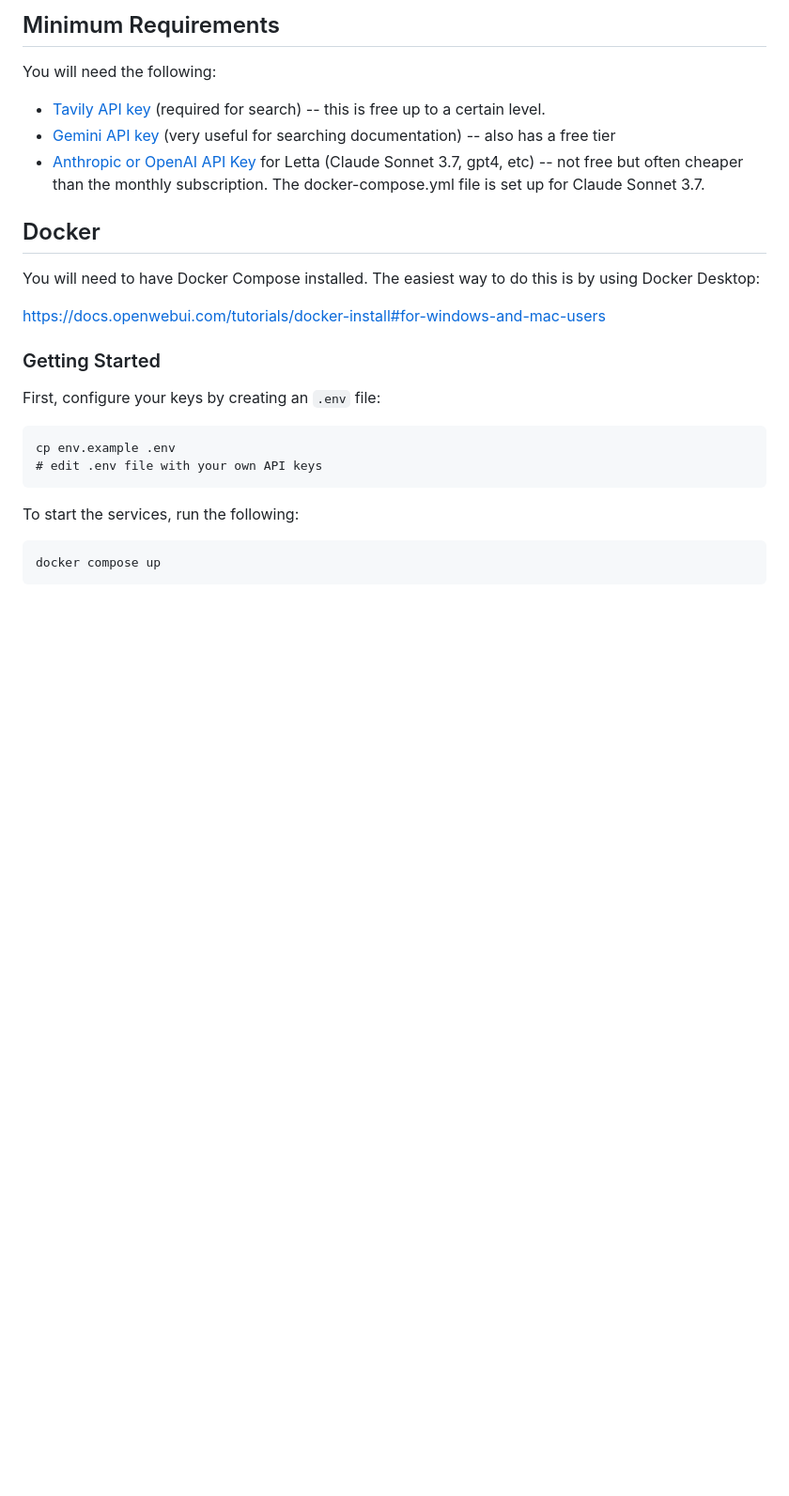
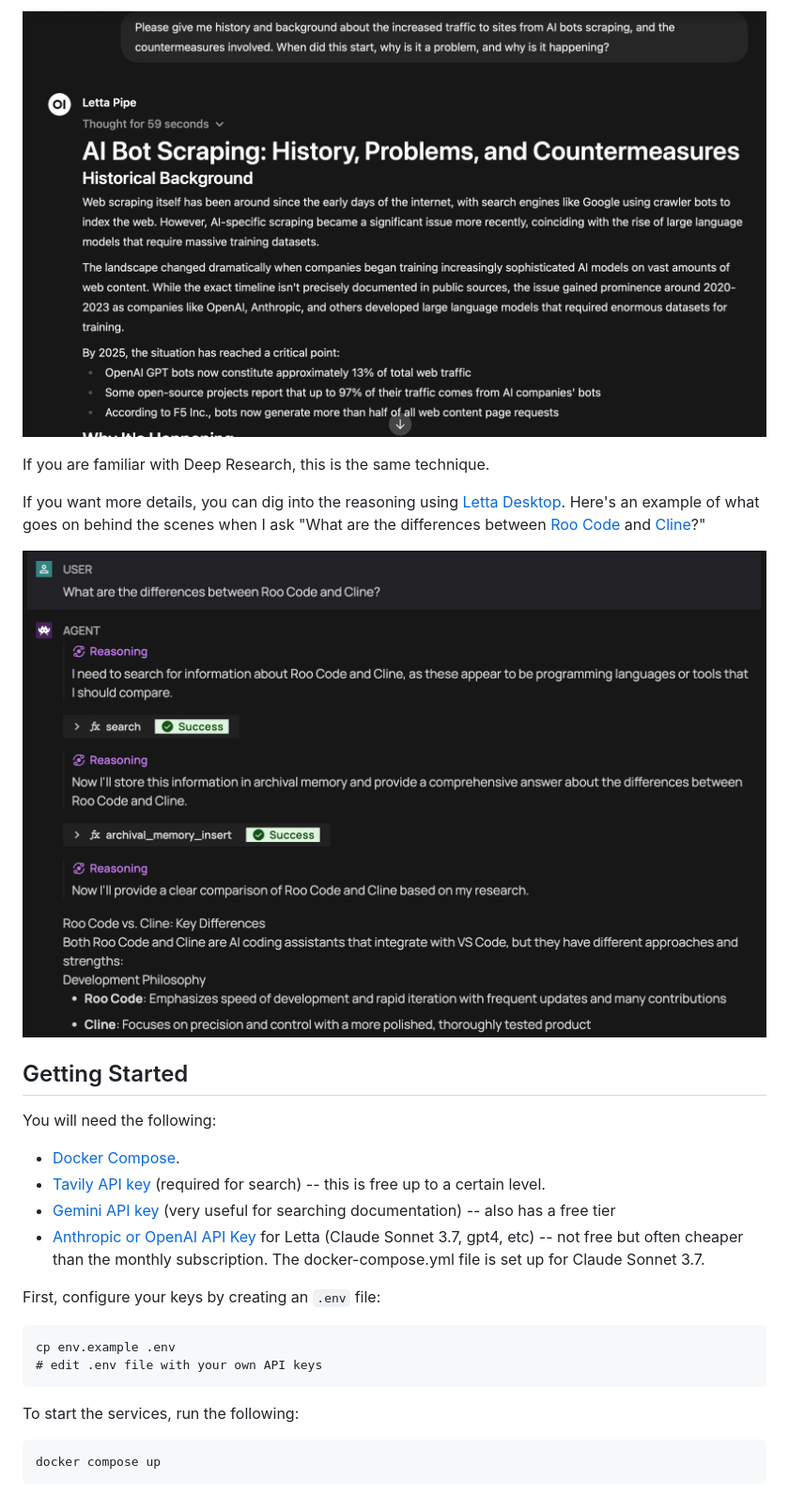
Before and after one commit to wsargent/groundedllm, a Markdown page: README.md, the part around one of its changes. Shown at 94% size. GitHub-like rendering; pictures changed too: images/aispam.png (added); blank space fills up the shorter version.

```diff
--- a/README.md
+++ b/README.md
@@ -33,19 +32,20 @@ The docker compose file integrates several key components:
 
-## Minimum Requirements
+![AI Spam](./images/aispam.png)
+
+If you are familiar with Deep Research, this is the same technique.
+
+If you want more details, you can dig into the reasoning using [Letta Desktop](https://docs.letta.com/quickstart/desktop).  Here's an example of what goes on behind the scenes when I ask "What are the differences between [Roo Code](https://docs.roocode.com) and [Cline](https://github.com/cline/cline)?"
+
+![Letta Grounding with Search](./images/grounding.png)
+
+## Getting Started
 
 You will need the following:
 
+* [Docker Compose](https://docs.docker.com/compose/install/).
 * [Tavily API key](https://app.tavily.com/home) (required for search) -- this is free up to a certain level.
 * [Gemini API key](https://ai.google.dev/gemini-api/docs/api-key) (very useful for searching documentation) -- also has a free tier
 * [Anthropic or OpenAI API Key](https://console.anthropic.com/settings/keys) for Letta (Claude Sonnet 3.7, gpt4, etc) -- not free but often cheaper than the monthly subscription.  The docker-compose.yml file is set up for Claude Sonnet 3.7.
-
-## Docker
-
-You will need to have Docker Compose installed. The easiest way to do this is by using Docker Desktop:
-
-https://docs.openwebui.com/tutorials/docker-install#for-windows-and-mac-users
-
-### Getting Started
 
 First, configure your keys by creating an `.env` file:
 
```
Also changed, not shown: other parts of README.md (+30 -20 lines), images/grounding.png (renamed from grounding.png), images/hello.png (added), images/sunset.png (added).
